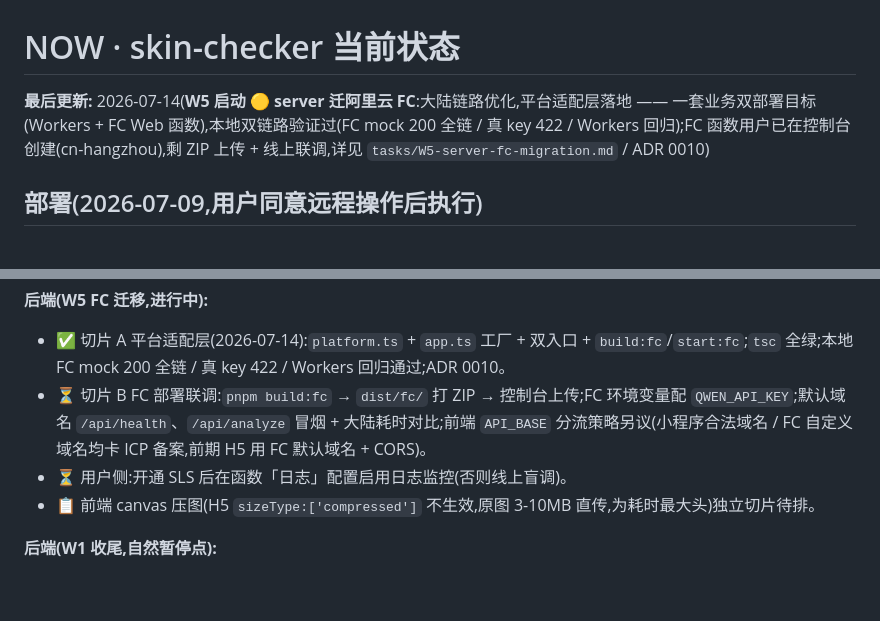
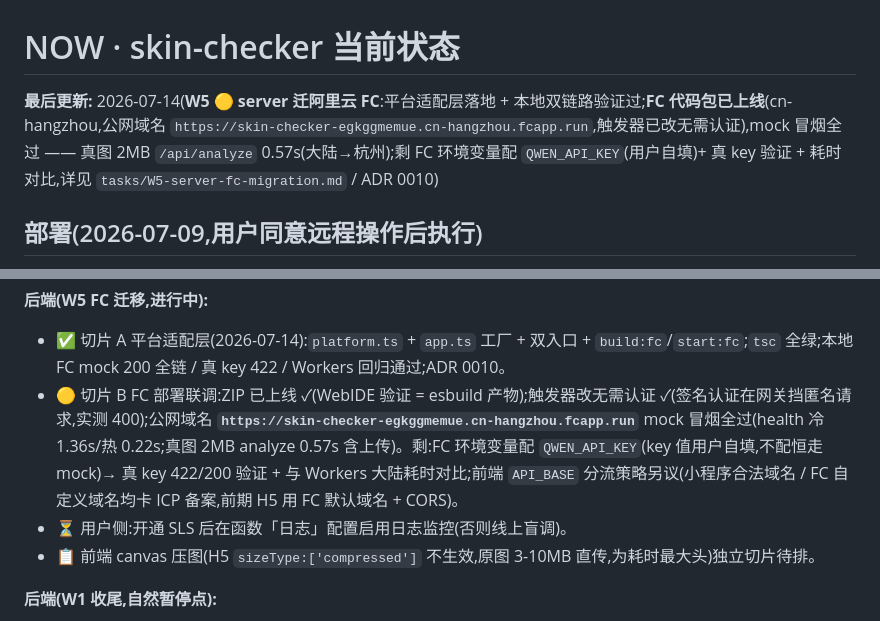
Before and after one commit to aotushi/skin-checker, a Markdown page: .project/NOW.md, 2 parts joined by grey strips. Drawn GitHub-style; blank space fills up the shorter version.

```diff
--- a/.project/NOW.md
+++ b/.project/NOW.md
@@ -1,6 +1,6 @@
 # NOW · skin-checker 当前状态
 
-**最后更新:** 2026-07-14(**W5 启动 🟡 server 迁阿里云 FC**:大陆链路优化,平台适配层落地 —— 一套业务双部署目标(Workers + FC Web 函数),本地双链路验证过(FC mock 200 全链 / 真 key 422 / Workers 回归);FC 函数用户已在控制台创建(cn-hangzhou),剩 ZIP 上传 + 线上联调,详见 `tasks/W5-server-fc-migration.md` / ADR 0010)
+**最后更新:** 2026-07-14(**W5 🟡 server 迁阿里云 FC**:平台适配层落地 + 本地双链路验证过;**FC 代码包已上线**(cn-hangzhou,公网域名 `https://skin-checker-egkggmemue.cn-hangzhou.fcapp.run`,触发器已改无需认证),mock 冒烟全过 —— 真图 2MB `/api/analyze` 0.57s(大陆→杭州);剩 FC 环境变量配 `QWEN_API_KEY`(用户自填)+ 真 key 验证 + 耗时对比,详见 `tasks/W5-server-fc-migration.md` / ADR 0010)
 
 ## 部署(2026-07-09,用户同意远程操作后执行)
 
@@ -47,7 +47,7 @@
 
 **后端(W5 FC 迁移,进行中):**
 - ✅ 切片 A 平台适配层(2026-07-14):`platform.ts` + `app.ts` 工厂 + 双入口 + `build:fc`/`start:fc`;`tsc` 全绿;本地 FC mock 200 全链 / 真 key 422 / Workers 回归通过;ADR 0010。
-- ⏳ 切片 B FC 部署联调:`pnpm build:fc` → `dist/fc/` 打 ZIP → 控制台上传;FC 环境变量配 `QWEN_API_KEY`;默认域名 `/api/health`、`/api/analyze` 冒烟 + 大陆耗时对比;前端 `API_BASE` 分流策略另议(小程序合法域名 / FC 自定义域名均卡 ICP 备案,前期 H5 用 FC 默认域名 + CORS)。
+- 🟡 切片 B FC 部署联调:ZIP 已上线 ✓(WebIDE 验证 = esbuild 产物);触发器改无需认证 ✓(签名认证在网关挡匿名请求,实测 400);公网域名 **`https://skin-checker-egkggmemue.cn-hangzhou.fcapp.run`** mock 冒烟全过(health 冷 1.36s/热 0.22s;真图 2MB analyze 0.57s 含上传)。剩:FC 环境变量配 `QWEN_API_KEY`(key 值用户自填,不配恒走 mock)→ 真 key 422/200 验证 + 与 Workers 大陆耗时对比;前端 `API_BASE` 分流策略另议(小程序合法域名 / FC 自定义域名均卡 ICP 备案,前期 H5 用 FC 默认域名 + CORS)。
 - ⏳ 用户侧:开通 SLS 后在函数「日志」配置启用日志监控(否则线上盲调)。
 - 📋 前端 canvas 压图(H5 `sizeType:['compressed']` 不生效,原图 3-10MB 直传,为耗时最大头)独立切片待排。
 
```
Also changed, not shown: .project/tasks/W5-server-fc-migration.md (+8 -5 lines).
